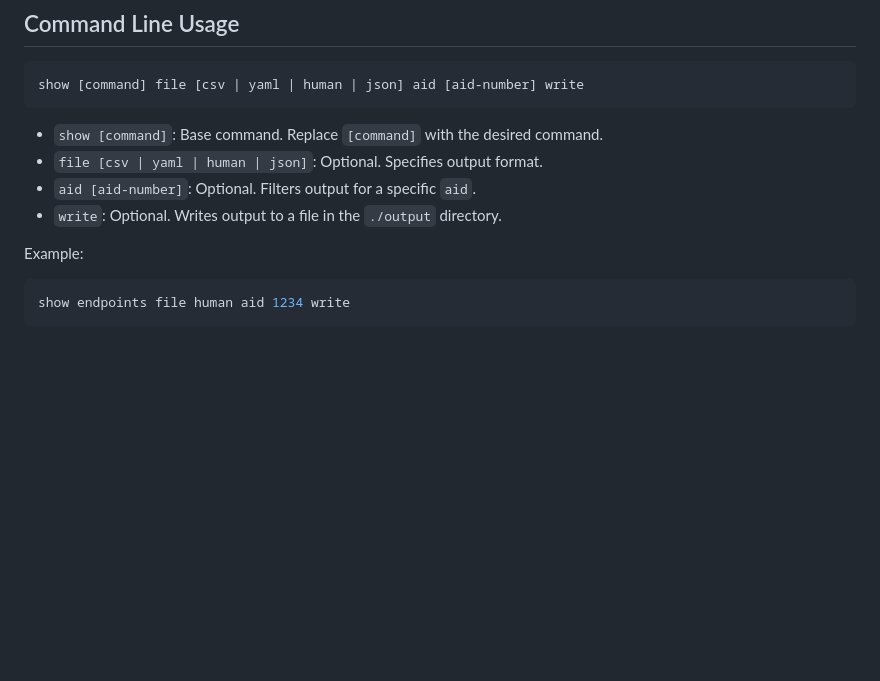
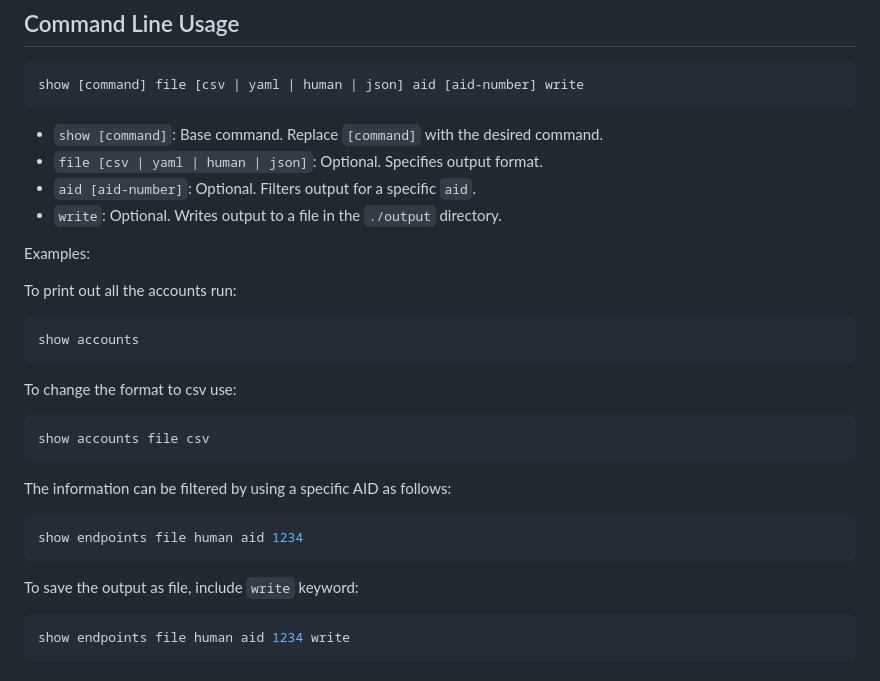
Before and after one commit to miherna2-te/TELESCOPE_CTX, a Markdown page: README.md, the part around the change. Rendered like a GitHub page; blank space fills up the shorter version.

````diff
--- a/README.md
+++ b/README.md
@@ -80,7 +80,27 @@ show [command] file [csv | yaml | human | json] aid [aid-number] write
 - `aid [aid-number]`: Optional. Filters output for a specific `aid`.
 - `write`: Optional. Writes output to a file in the `./output` directory.
 
-Example:
+Examples:
+
+To print out all the accounts run:
+
+```bash
+show accounts
+```
+
+To change the format to csv use:
+
+```bash
+show accounts file csv
+```
+
+The information can be filtered by using a specific AID as follows:
+
+```bash
+show endpoints file human aid 1234
+```
+To save the output as file, include `write` keyword:
+
 ```bash
 show endpoints file human aid 1234 write
 ```
````
